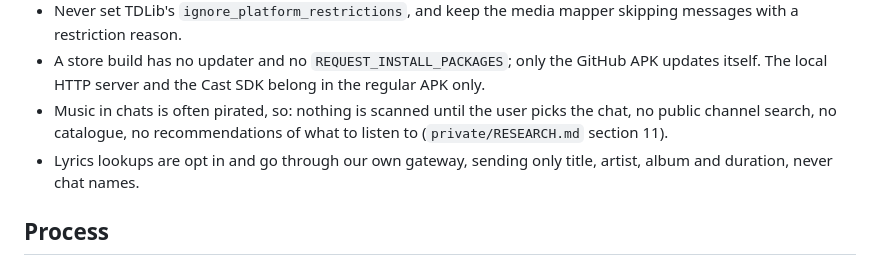
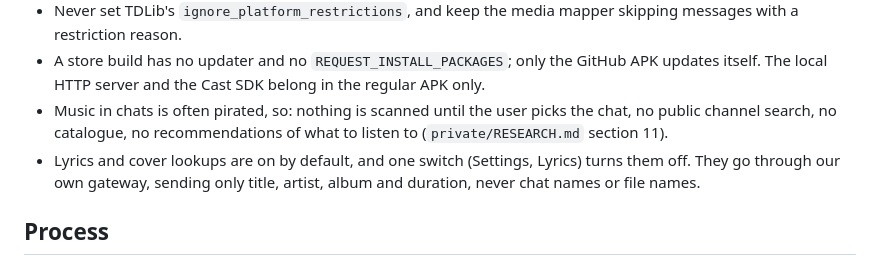
Before and after one commit to dracu-lah/tmplayer-music, a Markdown page: AGENTS.md, the part around the change. GitHub-like rendering.

```diff
--- a/AGENTS.md
+++ b/AGENTS.md
@@ -117,8 +117,9 @@ Commits: do **not** add a `Co-Authored-By: Claude` (or any Claude or Anthropic)
   The local HTTP server and the Cast SDK belong in the regular APK only.
 - Music in chats is often pirated, so: nothing is scanned until the user picks the chat, no public
   channel search, no catalogue, no recommendations of what to listen to (`private/RESEARCH.md` section 11).
-- Lyrics lookups are opt in and go through our own gateway, sending only title, artist, album and
-  duration, never chat names.
+- Lyrics and cover lookups are on by default, and one switch (Settings, Lyrics) turns them off. They
+  go through our own gateway, sending only title, artist, album and duration, never chat names or
+  file names.
 
 ## Process
 
```
Also changed, not shown: README.md (+6 -5 lines), THIRD_PARTY_NOTICES.md (+3 -2 lines).
